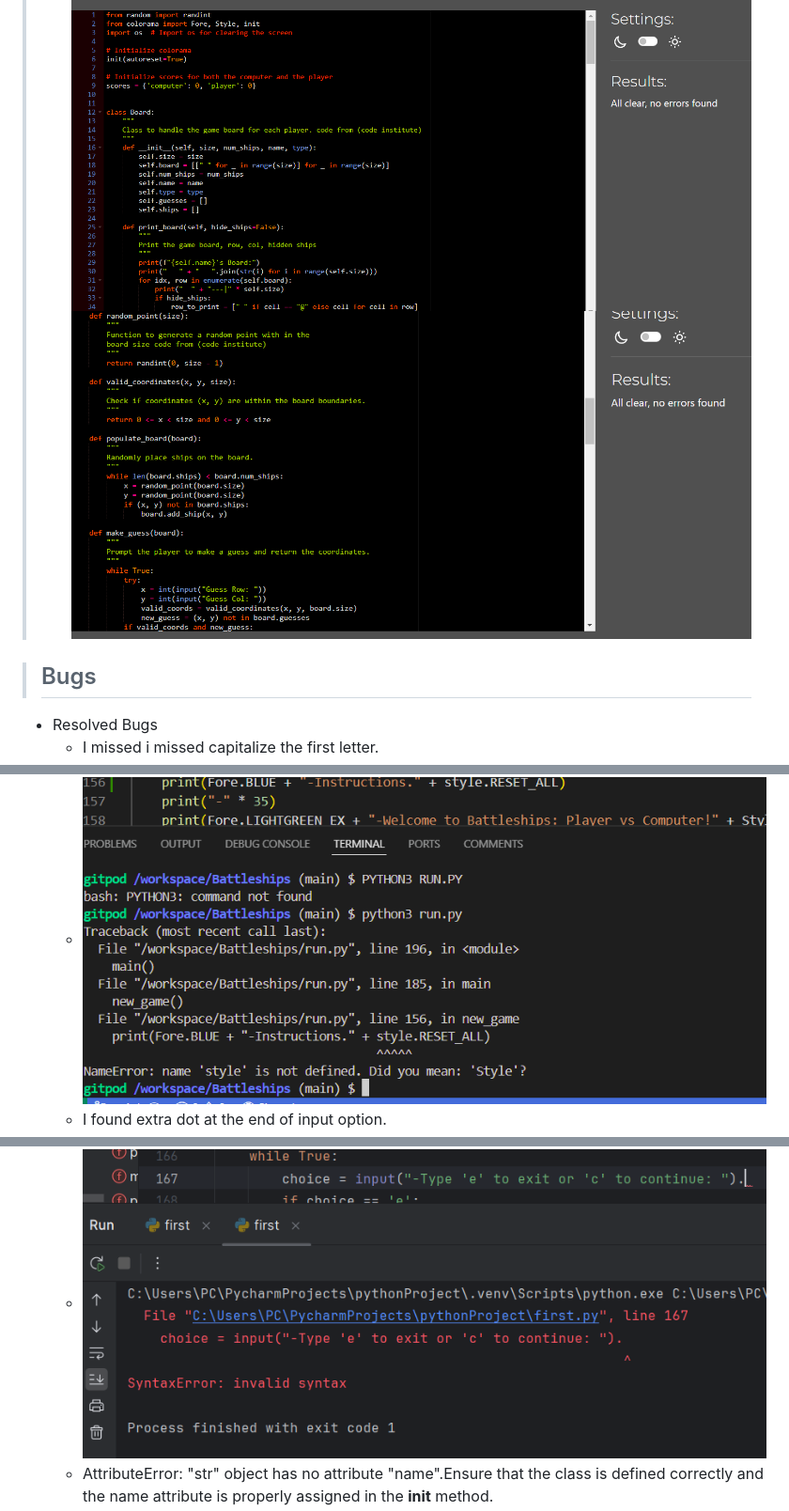
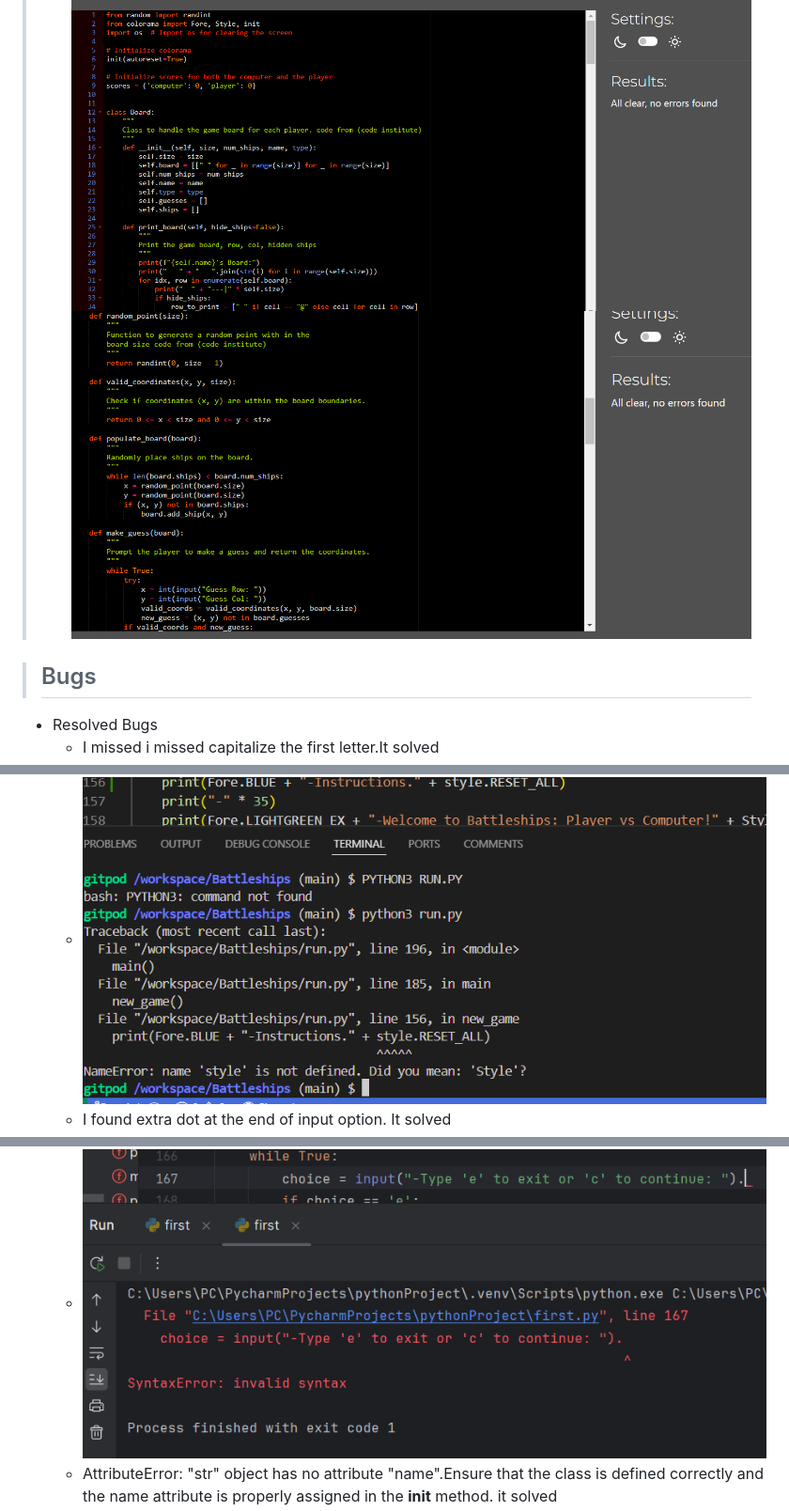
Before and after one commit to SamGree/Battleships, a Markdown page: README.md, 3 parts joined by grey strips. Shown: that part at 94% size. GitHub-like rendering.

```diff
--- a/README.md
+++ b/README.md
@@ -107,13 +107,13 @@
 > ### Testing
 > - All of the code within this program was tested using Code Institute's PEP8.
 > ![Tux, the Linux mascot](/readme.images/pep8.png)
-> ![Tux, the Linux mascot](/readme.images/pep8.secondpng.png)
+> ![Tux, the Linux mascot](/readme.images/pep8.second.png)
 
 > ## Bugs
  - Resolved Bugs
-     - I missed i missed capitalize the first letter.
+     - I missed i missed capitalize the first letter.It solved
      - ![Tux, the Linux mascot](/readme.images/s.should.be.capital.png)
-     - I found extra dot at the end of input option.
+     - I found extra dot at the end of input option. It solved
      - ![Tux, the Linux mascot](/readme.images/bug.extra.png)
-     - AttributeError: "str" object has no attribute "name".Ensure that the class is defined correctly and the name attribute is properly assigned in the __init__ method.
+     - AttributeError: "str" object has no attribute "name".Ensure that the class is defined correctly and the name attribute is properly assigned in the __init__ method. it solved
      - ![Tux, the Linux mascot](/readme.images/bugs.python.png)
```
Also changed, not shown: other parts of README.md (+2 -0 lines), readme.images/pep8.second.png (renamed from readme.images/pep8.secondpng.png), 1 other file.
